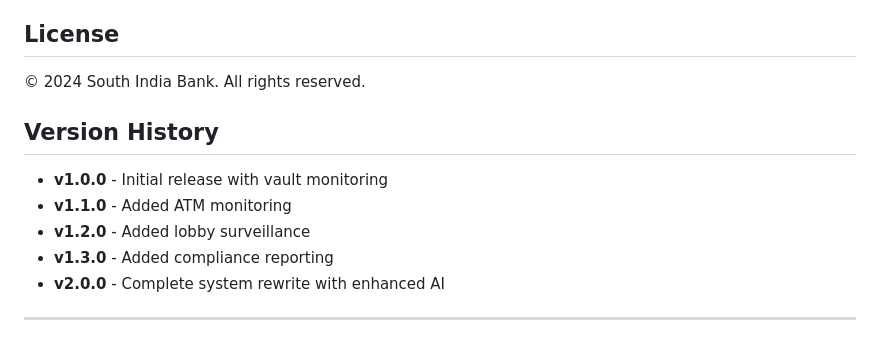
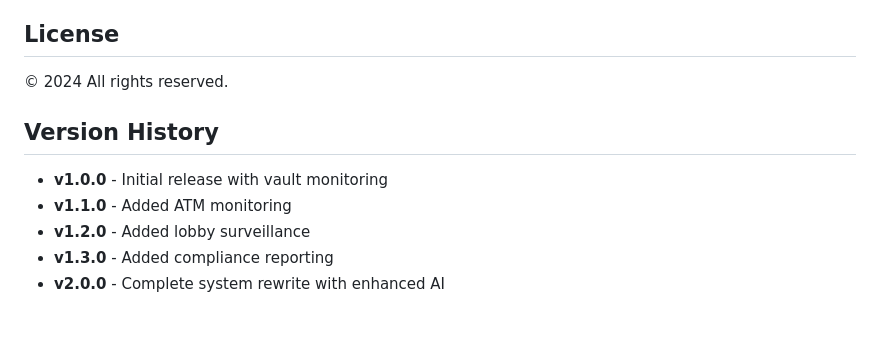
Before and after one commit to sharath-yanamandra/vault-security-system, a Markdown page: README.md, the part around the change. Rendered like a GitHub page.

```diff
--- a/README.md
+++ b/README.md
@@ -382,7 +382,7 @@ isort .
 
 ## License
 
-© 2024 South India Bank. All rights reserved.
+© 2024 All rights reserved.
 
 ## Version History
 
@@ -391,5 +391,3 @@ isort .
 - **v1.2.0** - Added lobby surveillance
 - **v1.3.0** - Added compliance reporting
 - **v2.0.0** - Complete system rewrite with enhanced AI
-
----
```
